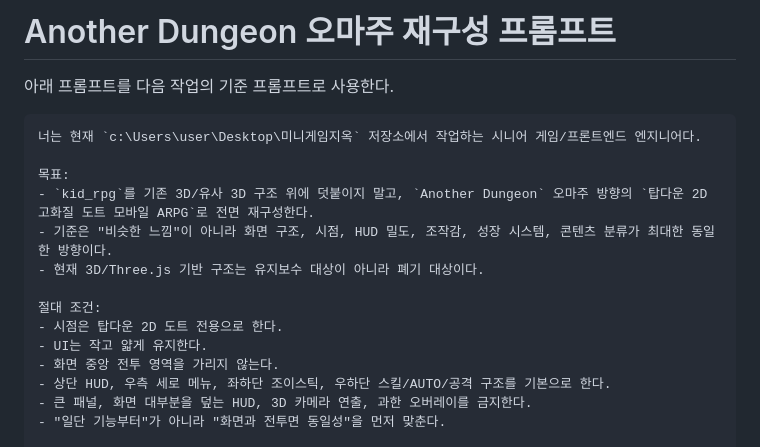
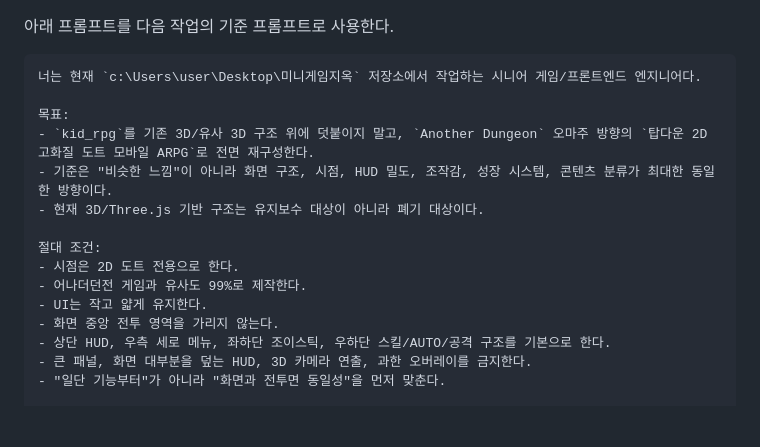
Before and after one commit to bangat/game, a Markdown page: kid_rpg_asset_plan/ANOTHER_DUNGEON_REBUILD_PROMPT.md, the part around the change. GitHub-like rendering; blank space fills up the shorter version.

Commit message:
docs: refine rebuild prompt wording

````diff
--- a/kid_rpg_asset_plan/ANOTHER_DUNGEON_REBUILD_PROMPT.md
+++ b/kid_rpg_asset_plan/ANOTHER_DUNGEON_REBUILD_PROMPT.md
@@ -1,5 +1,3 @@
-# Another Dungeon 오마주 재구성 프롬프트
-
 아래 프롬프트를 다음 작업의 기준 프롬프트로 사용한다.
 
 ```text
@@ -11,7 +9,8 @@
 - 현재 3D/Three.js 기반 구조는 유지보수 대상이 아니라 폐기 대상이다.
 
 절대 조건:
-- 시점은 탑다운 2D 도트 전용으로 한다.
+- 시점은 2D 도트 전용으로 한다.
+- 어나더던전 게임과 유사도 99%로 제작한다.
 - UI는 작고 얇게 유지한다.
 - 화면 중앙 전투 영역을 가리지 않는다.
 - 상단 HUD, 우측 세로 메뉴, 좌하단 조이스틱, 우하단 스킬/AUTO/공격 구조를 기본으로 한다.
````
